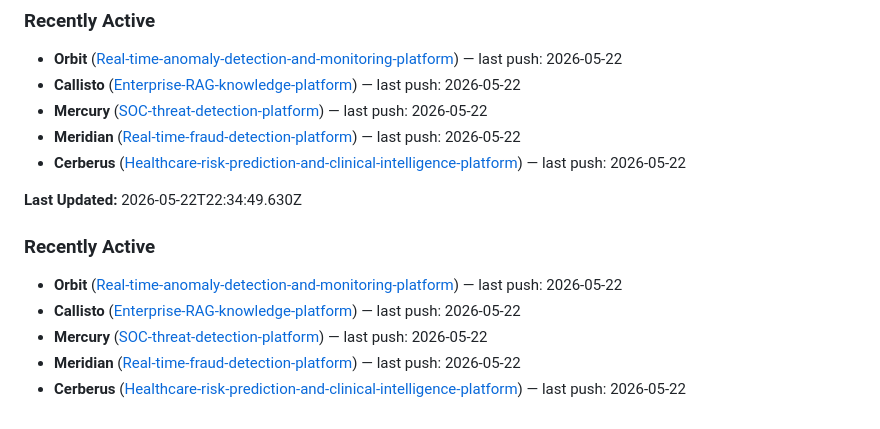
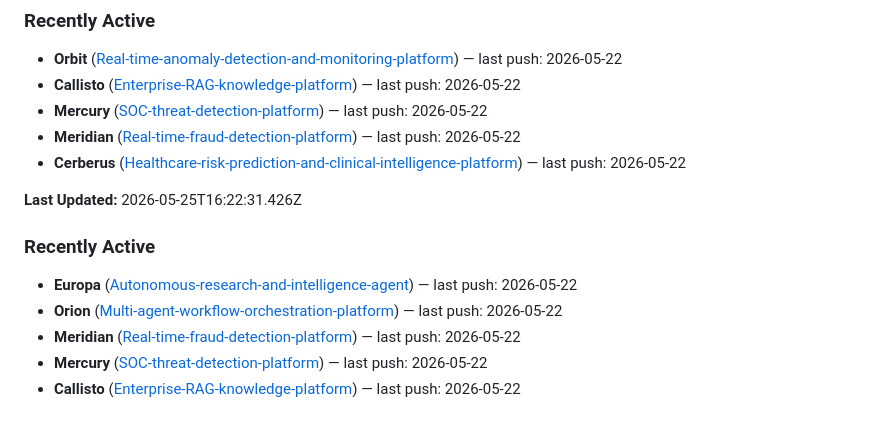
Before and after one commit to RyanJBush/RyanJBush, a Markdown page: README.md, the part around the change. Rendered like a GitHub page.

Commit message:
chore(readme): refresh project activity section

```diff
--- a/README.md
+++ b/README.md
@@ -74,12 +74,12 @@ Nine end-to-end projects across AI engineering, cybersecurity, data science, clo
 - **Cerberus** ([Healthcare-risk-prediction-and-clinical-intelligence-platform](https://github.com/RyanJBush/Healthcare-risk-prediction-and-clinical-intelligence-platform)) — last push: 2026-05-22
 
 <!-- README_ACTIVITY:START -->
-**Last Updated:** 2026-05-22T22:34:49.630Z
+**Last Updated:** 2026-05-25T16:22:31.426Z
 
 ### Recently Active
-- **Orbit** ([Real-time-anomaly-detection-and-monitoring-platform](https://github.com/RyanJBush/Real-time-anomaly-detection-and-monitoring-platform)) — last push: 2026-05-22
+- **Europa** ([Autonomous-research-and-intelligence-agent](https://github.com/RyanJBush/Autonomous-research-and-intelligence-agent)) — last push: 2026-05-22
+- **Orion** ([Multi-agent-workflow-orchestration-platform](https://github.com/RyanJBush/Multi-agent-workflow-orchestration-platform)) — last push: 2026-05-22
+- **Meridian** ([Real-time-fraud-detection-platform](https://github.com/RyanJBush/Real-time-fraud-detection-platform)) — last push: 2026-05-22
+- **Mercury** ([SOC-threat-detection-platform](https://github.com/RyanJBush/SOC-threat-detection-platform)) — last push: 2026-05-22
 - **Callisto** ([Enterprise-RAG-knowledge-platform](https://github.com/RyanJBush/Enterprise-RAG-knowledge-platform)) — last push: 2026-05-22
-- **Mercury** ([SOC-threat-detection-platform](https://github.com/RyanJBush/SOC-threat-detection-platform)) — last push: 2026-05-22
-- **Meridian** ([Real-time-fraud-detection-platform](https://github.com/RyanJBush/Real-time-fraud-detection-platform)) — last push: 2026-05-22
-- **Cerberus** ([Healthcare-risk-prediction-and-clinical-intelligence-platform](https://github.com/RyanJBush/Healthcare-risk-prediction-and-clinical-intelligence-platform)) — last push: 2026-05-22
 <!-- README_ACTIVITY:END -->
```
